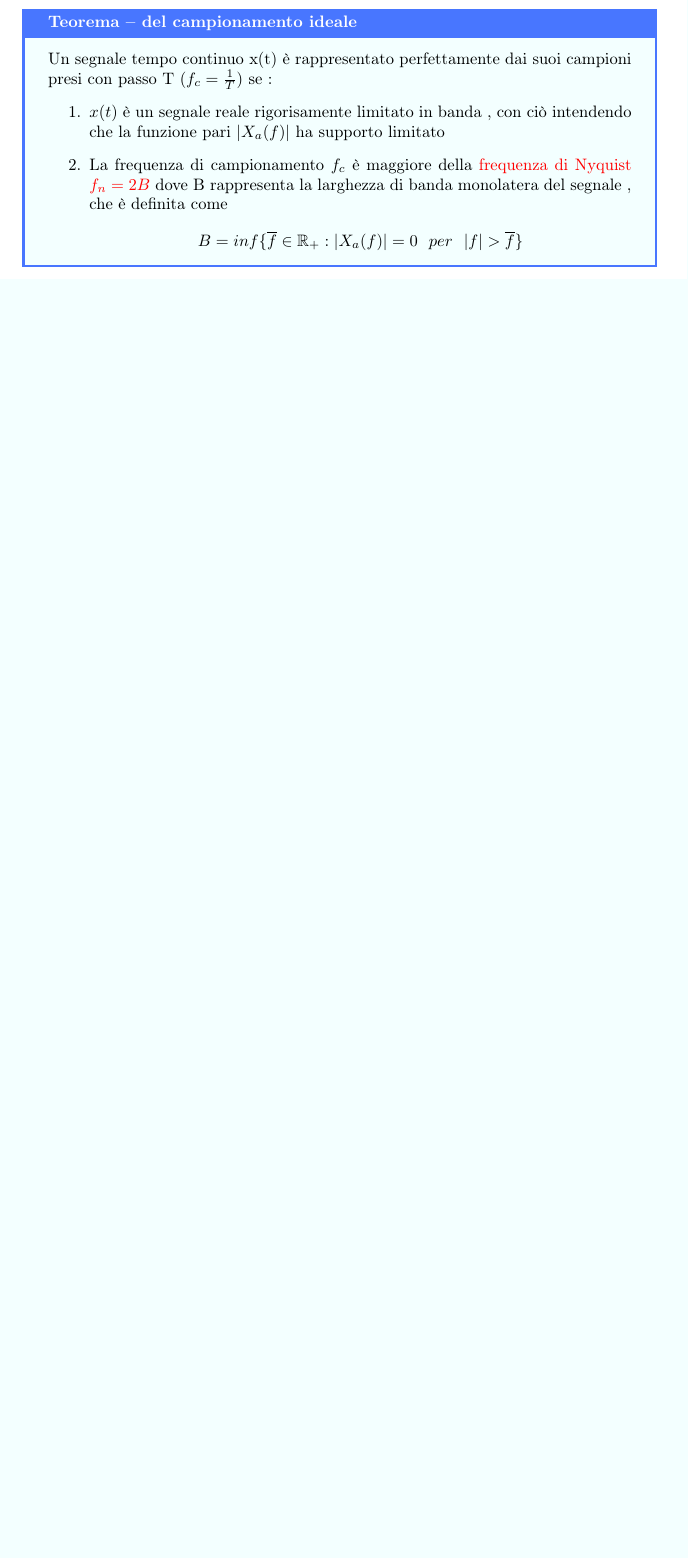
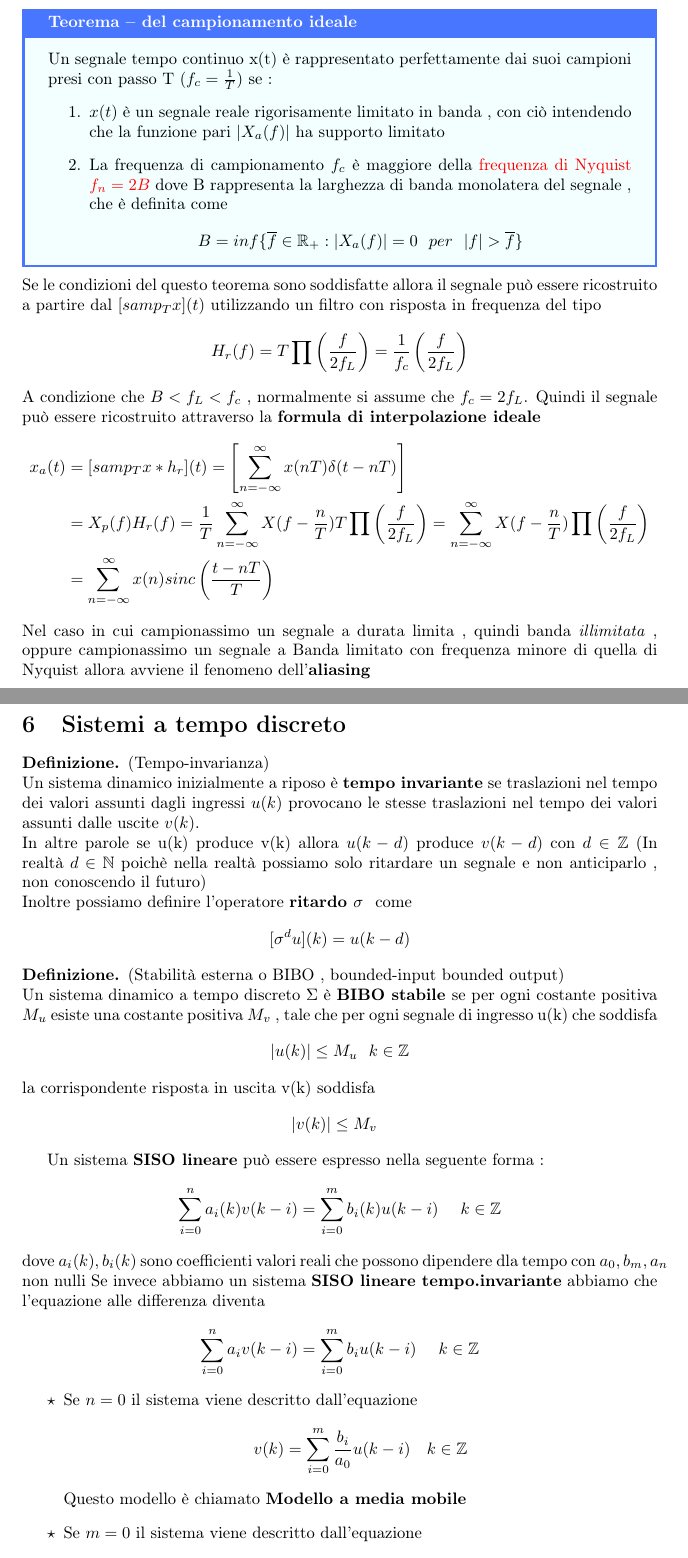
Before and after one commit to lucamombelli/Ingegneria-dei-sistemi-medicali, a LaTeX document (secondo-anno/segnali-sistemi/segnali.tex): part of page 27 of 27 before the commit and two parts of pages 27 and 28 of 28 after it, the two joined at a grey line, cut so that both start at the same text, the shorter picture padded with empty space. Compiled offline with pdfLaTeX.

Commit message:
Aggiornamento settimanale

```diff
--- a/secondo-anno/segnali-sistemi/segnali.tex
+++ b/secondo-anno/segnali-sistemi/segnali.tex
@@ -68,7 +68,8 @@
 \newcommand{\inT}{\int_{0}^{T} }
 \newcommand{\intinf}{\int_{-\infty}^{+\infty}}
 \renewcommand{\arraystretch}{1.5} % Aumenta l'altezza delle righe
-\newcommand{\sistema}{\sum_{i=0}^{n}a_i \frac{d^i v(t)}{dt^i}=\sum_{j=0}^{m}b_j \frac{d^i u(t)}{dit^i}}
+\newcommand{\sistema}{\sum_{i=0}^{n}a_i \frac{d^i v(t)}{dt^i}=\sum_{j=0}^{m}b_i \frac{d^i u(t)}{dit^i}}
+\newcommand{\sisdiscr}{\sum_{i=0}^n a_iv(k-i)=\sum_{i=0}^m b_iu(k-i) \ \ \ \ k \in \mathbb{Z}}
 \newcommand{\suminf}{\sum_{n=-\infty}^{\infty}}
 \title{Segnali e sistemi  }
 \author{Luca Mombelli}
@@ -953,4 +954,41 @@ Quindi In conclusione :
 	\item La frequenza di campionamento $f_c$ è maggiore della \textcolor{red}{frequenza di Nyquist $f_n=2B$} dove B rappresenta la larghezza di banda monolatera del segnale , che è definita come $$B=inf\{\overline{f}\in \R_+: |X_a(f)|=0 \ \ per \ \ |f|>\overline{f}\}$$
 	\end{enumerate}
 	\end{teo*}
+	Se le condizioni del questo teorema sono soddisfatte allora il segnale può essere ricostruito  a partire dal $[samp_Tx](t)$ utilizzando un filtro con risposta in frequenza del tipo
+	$$H_r(f)=T \prod \left(\frac{f}{2 f_L}\right)=\frac{1}{f_c}\left(\frac{f}{2 f_L}\right) $$
+	A condizione che $B < f_L < f_c$ , normalmente si assume che $f_c=2f_L$.
+	Quindi il segnale può essere ricostruito attraverso la \textbf{formula di interpolazione ideale}
+	\begin{align*}
+		x_a(t)&=[samp_Tx * h_r](t)= \left[\suminf x(nT)\delta(t-nT)\right]\\
+		&=X_p(f )H_r(f) = \frac{1}{T} \suminf X(f-\frac{n}{T}) T \prod \left(\frac{f}{2 f_L}\right) = \suminf X(f-\frac{n}{T})  \prod \left(\frac{f}{2 f_L}\right) \\
+		&= \suminf x(n)sinc \left(\frac{t-nT}{T}\right)
+	\end{align*}
+	Nel caso in cui campionassimo un segnale a durata limita , quindi banda \textit{illimitata} , oppure campionassimo un segnale a Banda limitato con frequenza minore di quella di Nyquist allora avviene il fenomeno dell'\textbf{aliasing}
+	\newpage
+	\section{Sistemi a tempo discreto}
+	\begin{definizione}(Tempo-invarianza)\\
+		Un sistema dinamico inizialmente a riposo è \textbf{tempo invariante} se traslazioni nel tempo dei valori assunti dagli ingressi $u(k)$ provocano le stesse traslazioni nel tempo dei valori assunti dalle uscite $v(k)$.\\
+		In altre parole se u(k) produce v(k) allora $u(k-d)$ produce $v(k-d)$ con $d \in \mathbb{Z}$ (In realtà $d \in \mathbb{N}$ poichè nella realtà possiamo solo ritardare un segnale e non anticiparlo , non conoscendo il futuro)\\
+		Inoltre possiamo definire l'operatore \textbf{ritardo $\sigma$ } come
+		$$[\sigma^d u](k)=u(k-d)$$
+			\end{definizione}
+	\begin{definizione}(Stabilità esterna o BIBO , bounded-input bounded output)\\
+		Un sistema dinamico a tempo discreto $\Sigma$ è \textbf{BIBO stabile }se per ogni costante positiva $M_u$ esiste una costante positiva $M_v$ , tale che per ogni segnale di ingresso u(k) che soddisfa
+		$$|u(k)|\leq M_u \ \  k \in \mathbb{Z}$$
+		la corrispondente risposta in uscita v(k) soddisfa
+		$$|v(k)|\leq M_v \ \  \textbf{} $$
+	\end{definizione}
+	Un sistema \textbf{SISO lineare} può essere espresso nella seguente forma :
+	$$\sum_{i=0}^n a_i(k)v(k-i)=\sum_{i=0}^m b_i(k)u(k-i) \ \ \ \ k \in \mathbb{Z}$$
+	dove $a_i(k),b_i(k)$ sono coefficienti  valori reali che possono dipendere dla tempo con $a_0,b_m,a_n$ non nulli
+	Se invece abbiamo un sistema \textbf{SISO lineare tempo.invariante} abbiamo che l'equazione alle differenza diventa
+	$$\sisdiscr$$
+	\begin{itemize}
+		\item Se $n=0$ il sistema viene descritto dall'equazione
+		$$v(k)=\sum_{i=0}^{m}\frac{b_i}{a_0}u(k-i)  \ \ \ k \in \mathbb{Z}$$
+		Questo modello è chiamato \textbf{Modello a media mobile}
+		\item Se $m=0$ il sistema viene descritto dall'equazione
+		$$\sum_{i=0}^{n}\frac{a_i}{b_0}v(k-i)=u(k)$$
+		Questo modello è chiamato \textbf{Modello autoregressivo}
+	\end{itemize}
  \end{document}
```
Also changed, not shown: secondo-anno/metodi/Metodi_Matematici.tex (+25 -0 lines), secondo-anno/meccanica/meccanica.pdf, secondo-anno/metodi/Metodi_Matematici.pdf, secondo-anno/segnali-sistemi/segnali.pdf, secondo-anno/segnali-sistemi/segnali.tex (16 more changed lines).
